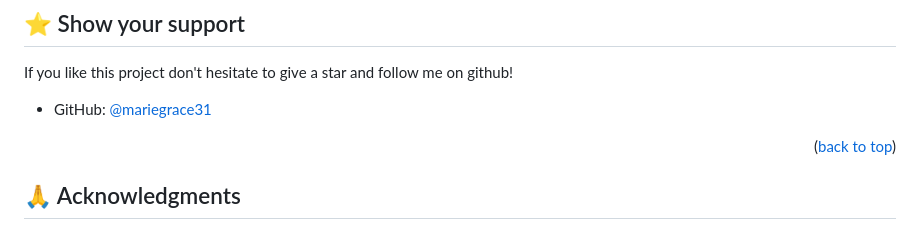
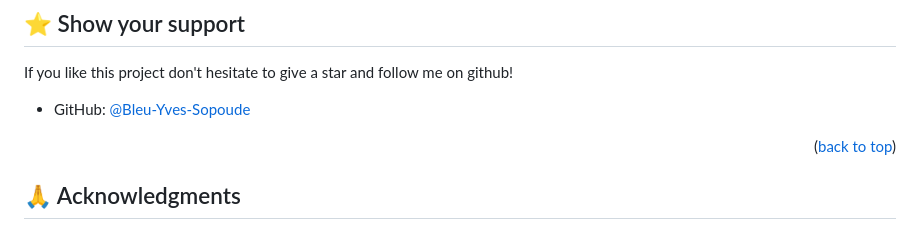
Before and after one commit to Bleu-Yves-Sopoude/Leaderboard, a Markdown page: README.md, the part around the change. Drawn GitHub-style.

```diff
--- a/README.md
+++ b/README.md
@@ -161,7 +161,7 @@ Feel free to check the [issues page](https://github.com/Bleu-Yves-Sopoude/Leader
 
 If you like this project don't hesitate to give a star and follow me on github!
 
-- GitHub: [@mariegrace31](https://github.com/Bleu-Yves-Sopoude)
+- GitHub: [@Bleu-Yves-Sopoude](https://github.com/Bleu-Yves-Sopoude)
 
 <p align="right">(<a href="#readme-top">back to top</a>)</p>
 
```
